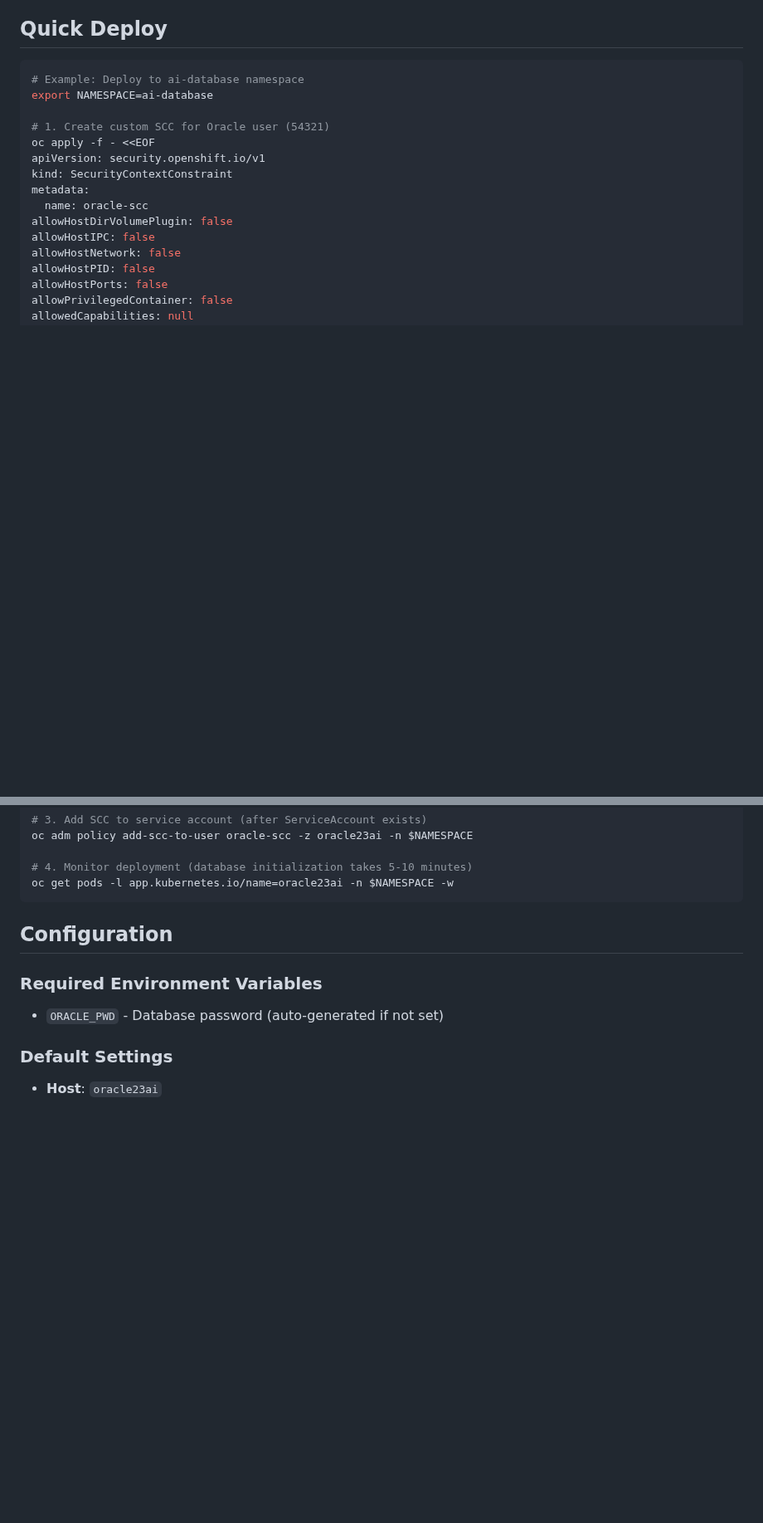
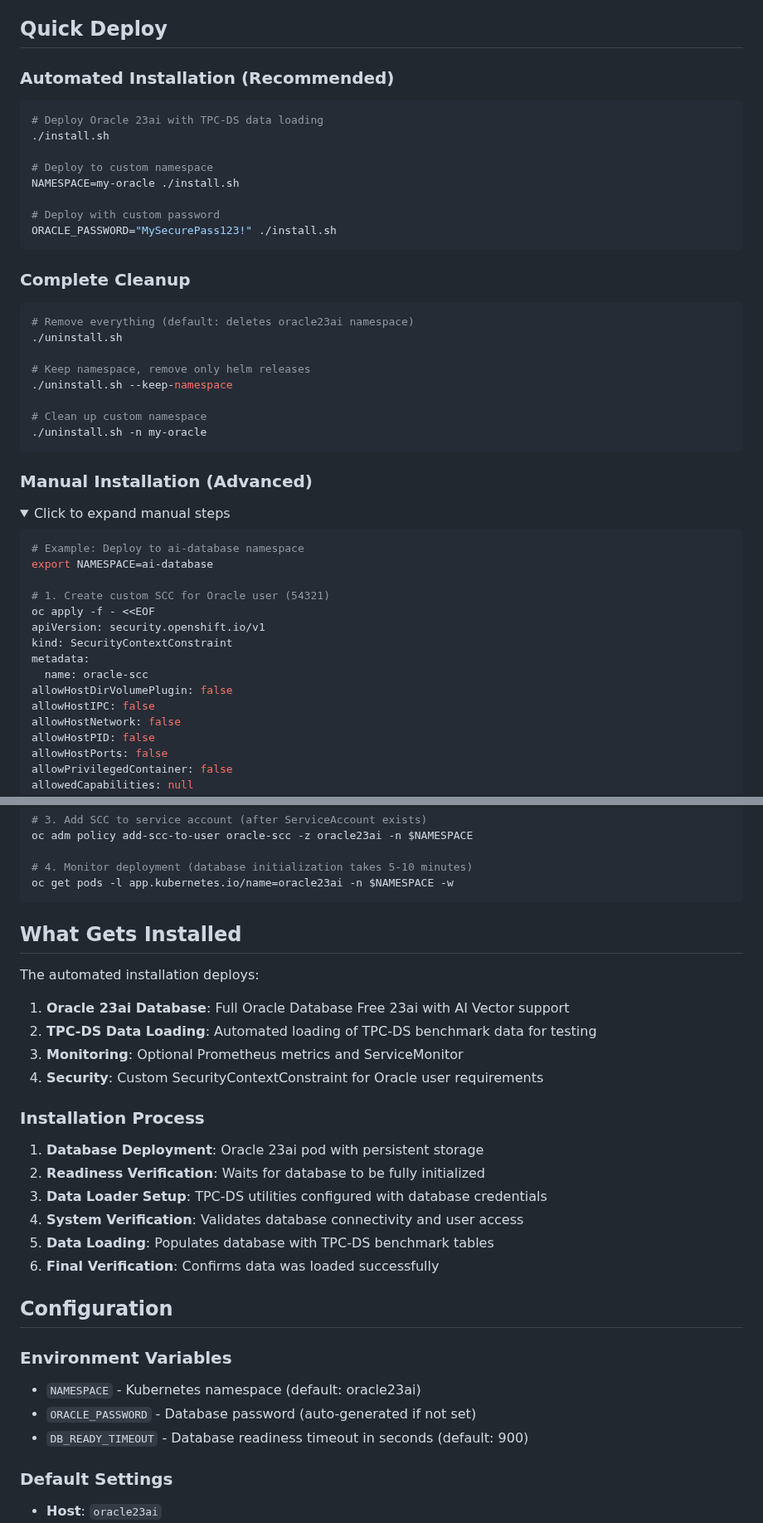
Before and after one commit to yuvalturg/ai-architecture-charts, a Markdown page: oracle23ai/README.md, 2 parts joined by grey strips. Shown at 83% size. Rendered like a GitHub page; folded sections open; blank space fills up the shorter version.

Commit message:
update readme
Update documentation to reflect automated installation approach with
install.sh and uninstall.sh scripts as primary deployment method.

Changes:
- Promote automated installation as recommended approach
- Document TPC-DS data loading functionality
- Add comprehensive troubleshooting for script-based deployment
- Expand environment variable documentation
- Move manual installation to advanced collapsible section
- Include cleanup and retry procedures with proper timing

🤖 Generated with [Claude Code](https://claude.ai/code)

Co-Authored-By: Claude <noreply@anthropic.com>

````diff
--- a/oracle23ai/README.md
+++ b/oracle23ai/README.md
@@ -9,6 +9,37 @@ Oracle Database Free 23ai deployment for OpenShift/Kubernetes with AI Vector fea
 - Cluster admin privileges (for SCC configuration)
 
 ## Quick Deploy
+
+### Automated Installation (Recommended)
+
+```bash
+# Deploy Oracle 23ai with TPC-DS data loading
+./install.sh
+
+# Deploy to custom namespace
+NAMESPACE=my-oracle ./install.sh
+
+# Deploy with custom password
+ORACLE_PASSWORD="MySecurePass123!" ./install.sh
+```
+
+### Complete Cleanup
+
+```bash
+# Remove everything (default: deletes oracle23ai namespace)
+./uninstall.sh
+
+# Keep namespace, remove only helm releases
+./uninstall.sh --keep-namespace
+
+# Clean up custom namespace
+./uninstall.sh -n my-oracle
+```
+
+### Manual Installation (Advanced)
+
+<details>
+<summary>Click to expand manual steps</summary>
 
 ```bash
 # Example: Deploy to ai-database namespace
@@ -48,10 +79,32 @@ oc adm policy add-scc-to-user oracle-scc -z oracle23ai -n $NAMESPACE
 oc get pods -l app.kubernetes.io/name=oracle23ai -n $NAMESPACE -w
 ```
 
+</details>
+
+## What Gets Installed
+
+The automated installation deploys:
+
+1. **Oracle 23ai Database**: Full Oracle Database Free 23ai with AI Vector support
+2. **TPC-DS Data Loading**: Automated loading of TPC-DS benchmark data for testing
+3. **Monitoring**: Optional Prometheus metrics and ServiceMonitor
+4. **Security**: Custom SecurityContextConstraint for Oracle user requirements
+
+### Installation Process
+
+1. **Database Deployment**: Oracle 23ai pod with persistent storage
+2. **Readiness Verification**: Waits for database to be fully initialized
+3. **Data Loader Setup**: TPC-DS utilities configured with database credentials
+4. **System Verification**: Validates database connectivity and user access
+5. **Data Loading**: Populates database with TPC-DS benchmark tables
+6. **Final Verification**: Confirms data was loaded successfully
+
 ## Configuration
 
-### Required Environment Variables
-- `ORACLE_PWD` - Database password (auto-generated if not set)
+### Environment Variables
+- `NAMESPACE` - Kubernetes namespace (default: oracle23ai)
+- `ORACLE_PASSWORD` - Database password (auto-generated if not set)
+- `DB_READY_TIMEOUT` - Database readiness timeout in seconds (default: 900)
 
 ### Default Settings
 - **Host**: `oracle23ai`
````
Also changed, not shown: other parts of oracle23ai/README.md (+22 -0 lines).
